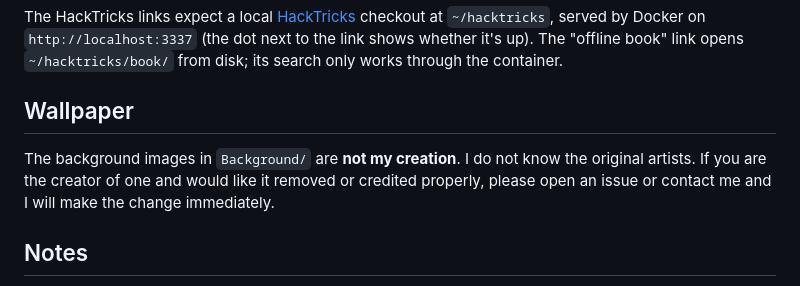
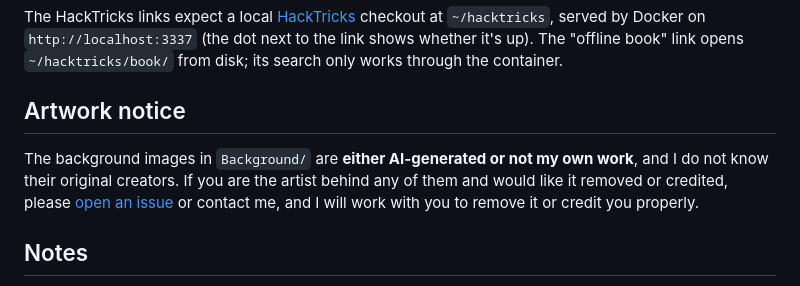
Before and after one commit to KevinSays/KevinsNighttab, a Markdown page: README.md, the part around the change. GitHub-like rendering.

Commit message:
docs: artwork notice covers AI-generated images and removal/credit requests
Co-Authored-By: Claude Opus 5.5 <noreply@anthropic.com>

```diff
--- a/README.md
+++ b/README.md
@@ -112,9 +112,9 @@ Copies land in `local/` (git-ignored). Needs `curl`, `jq`, `unzip`, `git`, `wget
 
 The HackTricks links expect a local [HackTricks](https://github.com/HackTricks-wiki/hacktricks) checkout at `~/hacktricks`, served by Docker on `http://localhost:3337` (the dot next to the link shows whether it's up). The "offline book" link opens `~/hacktricks/book/` from disk; its search only works through the container.
 
-## Wallpaper
+## Artwork notice
 
-The background images in `Background/` are **not my creation**. I do not know the original artists. If you are the creator of one and would like it removed or credited properly, please open an issue or contact me and I will make the change immediately.
+The background images in `Background/` are **either AI-generated or not my own work**, and I do not know their original creators. If you are the artist behind any of them and would like it removed or credited, please [open an issue](https://github.com/KevinSays/KevinsNighttab/issues) or contact me, and I will work with you to remove it or credit you properly.
 
 ## Notes
 
```
